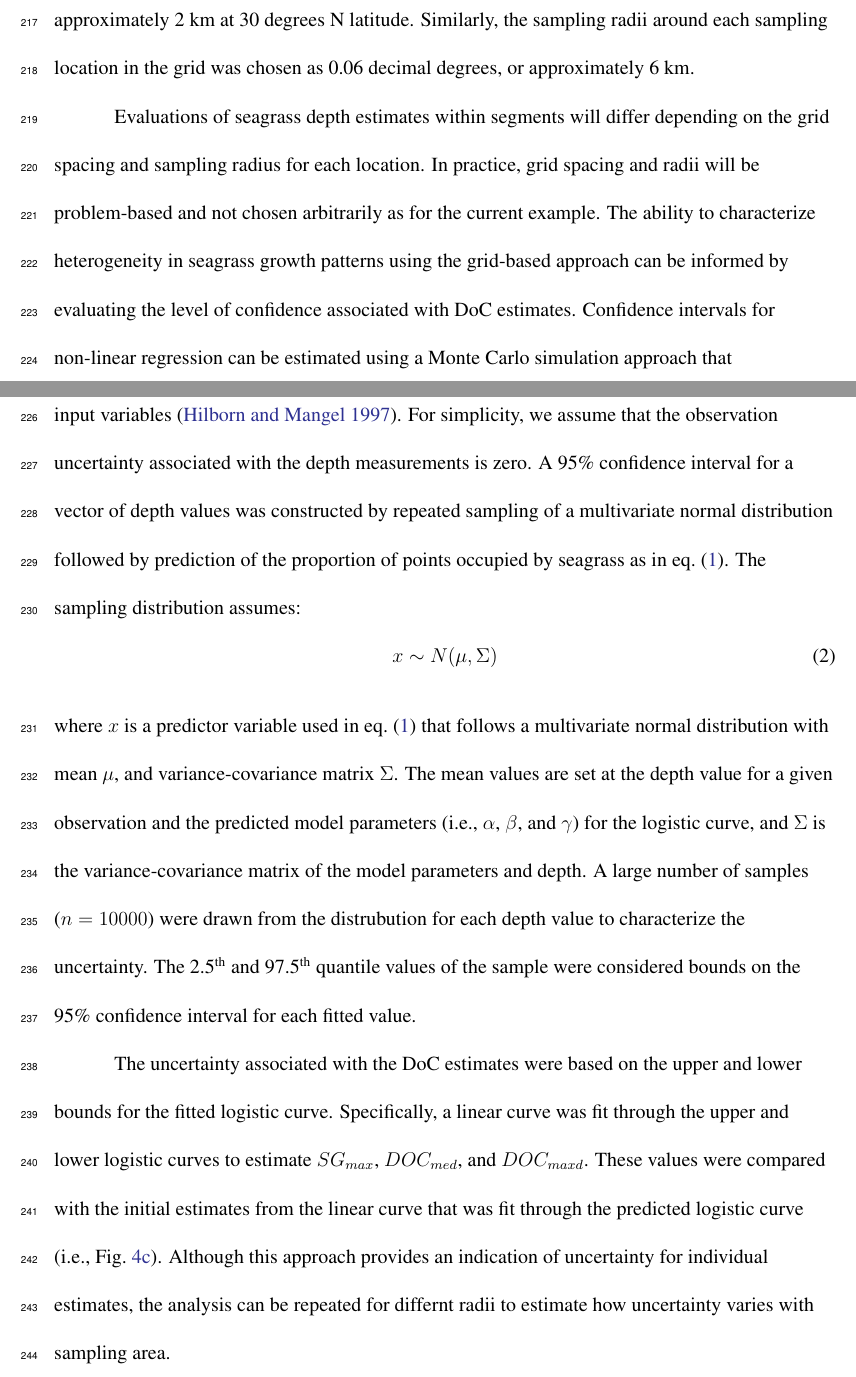
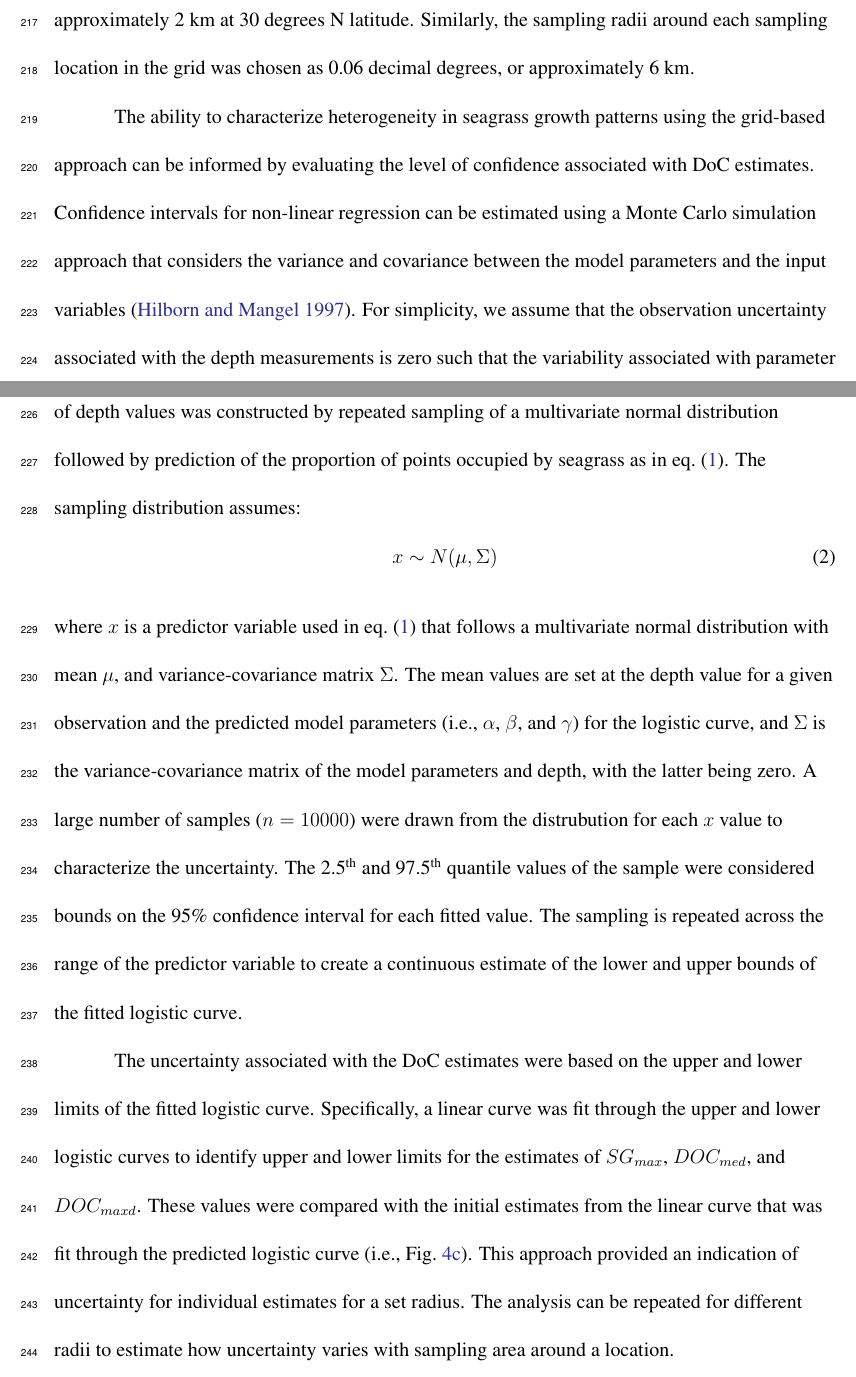
Before and after one commit to fawda123/sgdepth_manu, a LaTeX document (sgdepth_manu.tex): two parts of pages 11 and 12 of 22, joined at a grey line, cut so that both start at the same text. Compiled offline with pdfLaTeX; a LaTeX package or settings file that is missing is left out.

```diff
--- a/sgdepth_manu.tex
+++ b/sgdepth_manu.tex
@@ -186,13 +186,13 @@
 
 Spatially-referenced estimates for seagrass \ac{doc} were obtained for each of the four segments described above.  Segment-wide estimates obtained using methods in \citetalias{HagyIR} were used as a basis of comparison such that departures from these values were evidence of spatial heterogeneity in seagrass growth patterns within each segment.  A sampling grid of locations for estimating each of the three depth values in \cref{fig:est_ex} was created for each segment.  The grid is masked by the segment boundaries to remove locations that did not occur on the water, whereas seagrass depth points used to estimate \ac{doc} extended beyond the segment  boundaries.  Initial spacing between sample points was chosen arbitrarily as 0.02 decimal degrees, which is approximately 2 km at 30 degrees N latitude.  Similarly, the sampling radii around each sampling location in the grid was chosen as 0.06 decimal degrees, or approximately 6 km.  % redo this analysis
 
-Evaluations of seagrass depth estimates within segments will differ depending on the grid spacing and sampling radius for each location.  In practice, grid spacing and radii will be problem-based and not chosen arbitrarily as for the current example.  The ability to characterize heterogeneity in seagrass growth patterns using the grid-based approach can be informed by evaluating the level of confidence associated with \ac{doc} estimates.  Confidence intervals for non-linear regression can be estimated using a Monte Carlo simulation approach that simultaneously considers the variance and covariance between the model parameters and the input variables \citep{Hilborn97}.  For simplicity, we assume that the observation uncertainty associated with the depth measurements is zero.  A 95\% confidence interval for a vector of depth values was constructed by repeated sampling of a multivariate normal distribution followed by prediction of the proportion of points occupied by seagrass as in \cref{eqn:prop}.  The sampling distribution assumes:
+ The ability to characterize heterogeneity in seagrass growth patterns using the grid-based approach can be informed by evaluating the level of confidence associated with \ac{doc} estimates.  Confidence intervals for non-linear regression can be estimated using a Monte Carlo simulation approach that considers the variance and covariance between the model parameters and the input variables \citep{Hilborn97}.  For simplicity, we assume that the observation uncertainty associated with the depth measurements is zero such that the variability associated with parameter estimates is considered the primary source of uncertainty.  A 95\% confidence interval for a vector of depth values was constructed by repeated sampling of a multivariate normal distribution followed by prediction of the proportion of points occupied by seagrass as in \cref{eqn:prop}.  The sampling distribution assumes:
 \begin{equation}
 x \sim N(\mu, \Sigma)
 \end{equation}
-\noindent where $x$ is a predictor variable used in \cref{eqn:prop} that follows a multivariate normal distribution with mean $\mu$, and variance-covariance matrix $\Sigma$.  The mean values are set at the depth value for a given observation and the predicted model parameters (i.e., $\alpha$, $\beta$, and $\gamma$) for the logistic curve, and $\Sigma$ is the variance-covariance matrix of the model parameters and depth.  A large number of samples ($n = 10000$) were drawn from the distrubution for each depth value to characterize the uncertainty.  The 2.5\textsuperscript{th} and 97.5\textsuperscript{th} quantile values of the sample were considered bounds on the 95\% confidence interval for each fitted value.
+\noindent where $x$ is a predictor variable used in \cref{eqn:prop} that follows a multivariate normal distribution with mean $\mu$, and variance-covariance matrix $\Sigma$.  The mean values are set at the depth value for a given observation and the predicted model parameters (i.e., $\alpha$, $\beta$, and $\gamma$) for the logistic curve, and $\Sigma$ is the variance-covariance matrix of the model parameters and depth, with the latter being zero.  A large number of samples ($n = 10000$) were drawn from the distrubution for each $x$ value to characterize the uncertainty.  The 2.5\textsuperscript{th} and 97.5\textsuperscript{th} quantile values of the sample were considered bounds on the 95\% confidence interval for each fitted value.  The sampling is repeated across the range of the predictor variable to create a continuous estimate of the lower and upper bounds of the fitted logistic curve.
 
-The uncertainty associated with the \ac{doc} estimates were based on the upper and lower bounds for the fitted logistic curve.  Specifically, a linear curve was fit through the upper and lower logistic curves to estimate $SG_{max}$, $DOC_{med}$, and $DOC_{maxd}$.  These values were compared with the initial estimates from the linear curve that was fit through the predicted logistic curve (i.e., \cref{fig:est_ex3}).  Although this approach provides an indication of uncertainty for individual estimates, the analysis can be repeated  for differnt radii to estimate how uncertainty varies with sampling area.
+The uncertainty associated with the \ac{doc} estimates were based on the upper and lower limits of the fitted logistic curve.  Specifically, a linear curve was fit through the upper and lower logistic curves to identify upper and lower limits for the estimates of $SG_{max}$, $DOC_{med}$, and $DOC_{maxd}$.  These values were compared with the initial estimates from the linear curve that was fit through the predicted logistic curve (i.e., \cref{fig:est_ex3}).  This approach provided an indication of uncertainty for individual estimates for a set radius.  The analysis can be repeated  for different radii to estimate how uncertainty varies with sampling area around a location.
 
 
 
```
Also changed, not shown: log.txt (+1 -1 lines), sgdepth_manu.tex (2 more changed lines), 4 other files.
